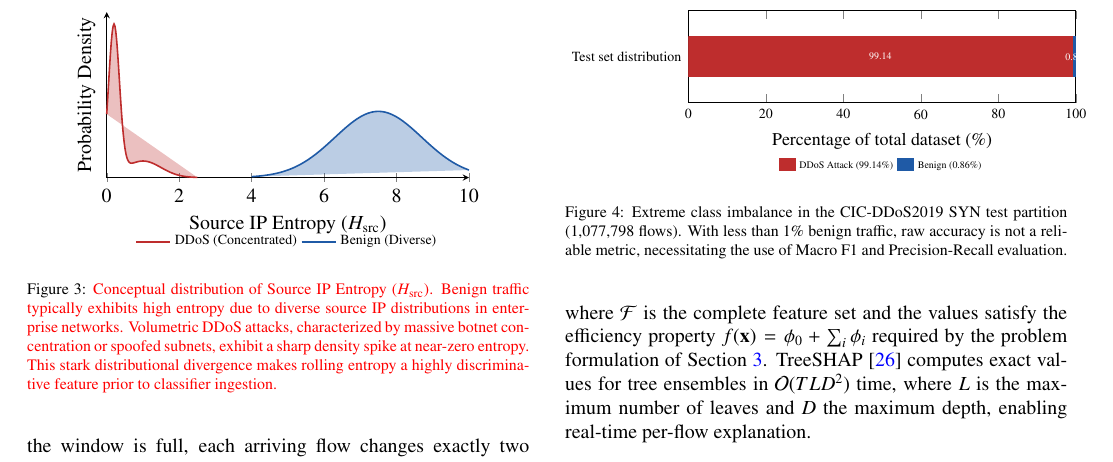
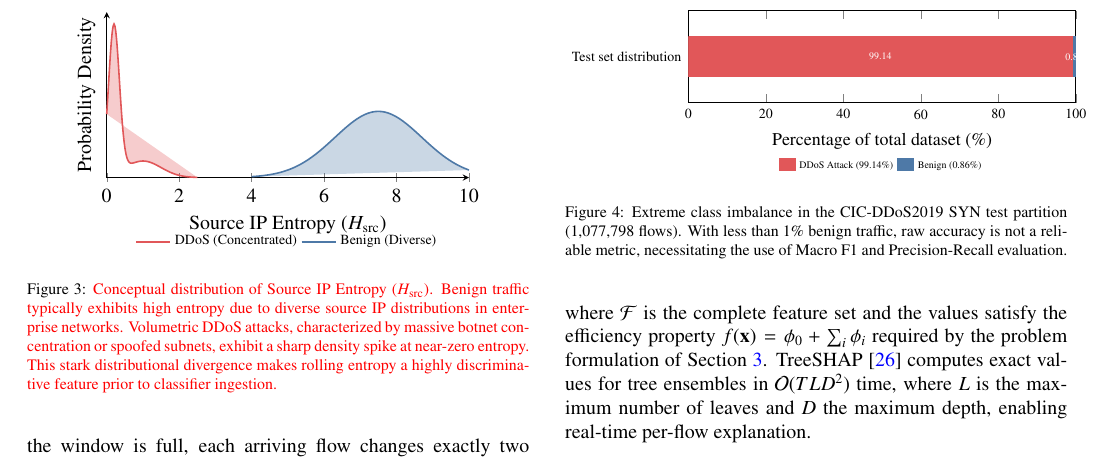
Before and after one commit to adeliusa486/XAI-SDN, a LaTeX paper (paper/XAI-SDN-journal.tex): part of page 5 of 12, cut so that both start at the same text. Compiled offline with pdfLaTeX.

Commit message:
style: apply premium Tableau palette and remove Hasan email

```diff
--- a/paper/XAI-SDN-journal.tex
+++ b/paper/XAI-SDN-journal.tex
@@ -20,14 +20,14 @@
 
 \emergencystretch=1.5em
 
-\definecolor{xsdnblue}{RGB}{31,90,166}
-\definecolor{xsdnteal}{RGB}{0,140,140}
-\definecolor{xsdnorange}{RGB}{217,119,32}
-\definecolor{xsdnred}{RGB}{190,45,45}
-\definecolor{xsdngray}{RGB}{110,110,110}
-\definecolor{xsdngreen}{RGB}{55,130,60}
-\definecolor{cmlow}{RGB}{235,242,250}
-\definecolor{cmhigh}{RGB}{31,90,166}
+\definecolor{xsdnblue}{RGB}{78,121,167}
+\definecolor{xsdnteal}{RGB}{118,183,178}
+\definecolor{xsdnorange}{RGB}{242,142,43}
+\definecolor{xsdnred}{RGB}{225,87,89}
+\definecolor{xsdngray}{RGB}{170,170,170}
+\definecolor{xsdngreen}{RGB}{89,161,79}
+\definecolor{cmlow}{RGB}{237,241,247}
+\definecolor{cmhigh}{RGB}{17,45,96}
 
 \journal{Computers \& Security}
 
```
Also changed, not shown: paper/XAI-SDN-journal.pdf, paper/XAI-SDN-journal.tex (1 more changed lines), 1 other file.
